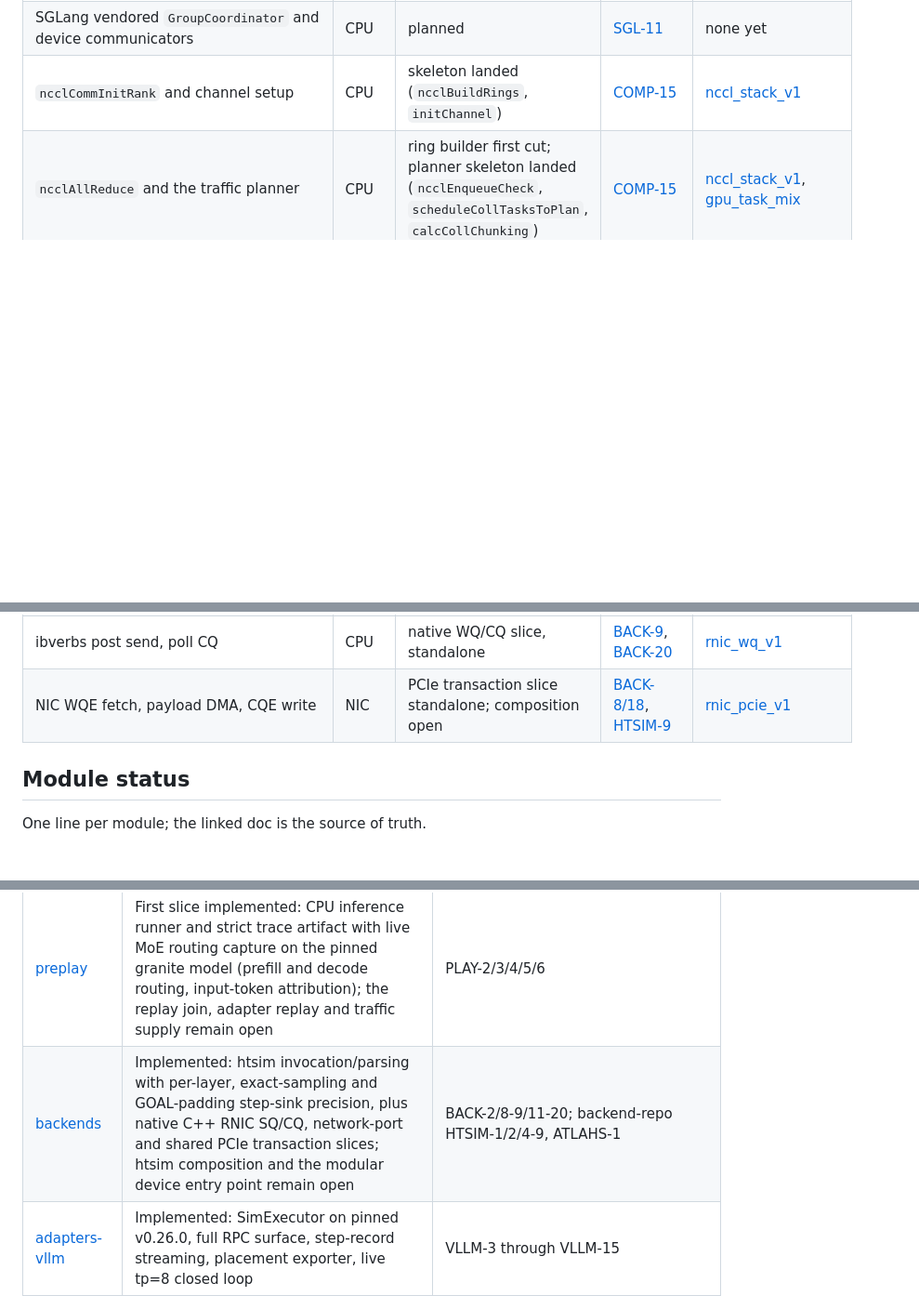
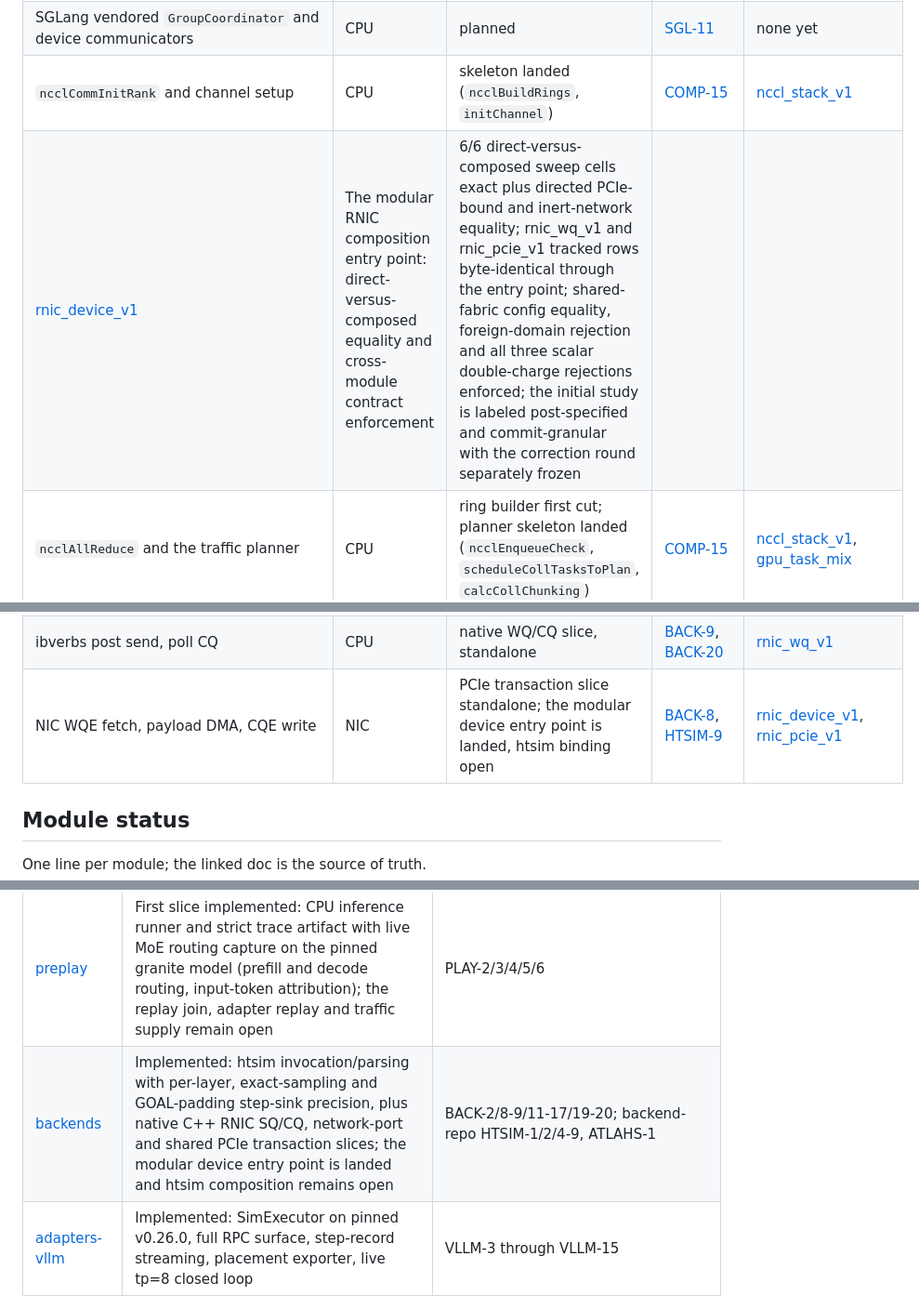
Before and after one commit to openfabric-systems/simllm, a Markdown page: docs/README_PRO.md, 3 parts joined by grey strips. Shown at 93% size. Drawn GitHub-style; blank space fills up the shorter version.

```diff
--- a/docs/README_PRO.md
+++ b/docs/README_PRO.md
@@ -301,13 +301,14 @@ slices land.
 | SGLang `TpModelWorker.forward_batch_generation` | CPU | implemented, `SimTpModelWorker` | [adapters-sglang](modules/adapters-sglang.md) | live CPU-engine smoke (module doc) |
 | SGLang vendored `GroupCoordinator` and device communicators | CPU | planned | [SGL-11](modules/adapters-sglang.md#open-tasks) | none yet |
 | `ncclCommInitRank` and channel setup | CPU | skeleton landed (`ncclBuildRings`, `initChannel`) | [COMP-15](modules/compute.md#open-tasks) | [nccl_stack_v1](../examples/nccl_stack_v1/RESULTS.md) |
+| [rnic_device_v1](../examples/rnic_device_v1/RESULTS.md) | The modular RNIC composition entry point: direct-versus-composed equality and cross-module contract enforcement | 6/6 direct-versus-composed sweep cells exact plus directed PCIe-bound and inert-network equality; rnic_wq_v1 and rnic_pcie_v1 tracked rows byte-identical through the entry point; shared-fabric config equality, foreign-domain rejection and all three scalar double-charge rejections enforced; the initial study is labeled post-specified and commit-granular with the correction round separately frozen |
 | `ncclAllReduce` and the traffic planner | CPU | ring builder first cut; planner skeleton landed (`ncclEnqueueCheck`, `scheduleCollTasksToPlan`, `calcCollChunking`) | [COMP-15](modules/compute.md#open-tasks) | [nccl_stack_v1](../examples/nccl_stack_v1/RESULTS.md), [gpu_task_mix](../examples/gpu_task_mix/RESULTS.md) |
 | NCCL collective kernel (FIFO copy, counters) | GPU | egress half first cut; FIFO, tail publication and head-credit polling skeleton landed (`runRing`, `postPeer`, `waitPeer`) | [COMP-15](modules/compute.md#open-tasks) | [nccl_stack_v1](../examples/nccl_stack_v1/RESULTS.md), [gpu_task_mix](../examples/gpu_task_mix/RESULTS.md) |
 | Compute kernel service (SM, HBM, NVLink) | GPU | implemented bootstrap | [compute](modules/compute.md) | [gpu_service_model](../examples/gpu_service_model/RESULTS.md) |
 | Proxy progression loop | CPU | send-leg skeleton landed (`ncclProxySaveOp`, `ncclProxyProgress`, `sendProxyProgress`); receive leg open | [COMP-15](modules/compute.md#open-tasks), [BACK-20](modules/backends.md#open-tasks) | [nccl_stack_v1](../examples/nccl_stack_v1/RESULTS.md) |
 | `ncclNet` isend, irecv, test | CPU | isend and test skeleton landed with the verbs seam (`wrap_ibv_post_send`, `wrap_ibv_poll_cq`); irecv open | [COMP-15](modules/compute.md#open-tasks) | [nccl_stack_v1](../examples/nccl_stack_v1/RESULTS.md) |
 | ibverbs post send, poll CQ | CPU | native WQ/CQ slice, standalone | [BACK-9](modules/backends.md#open-tasks), [BACK-20](modules/backends.md#open-tasks) | [rnic_wq_v1](../examples/rnic_wq_v1/RESULTS.md) |
-| NIC WQE fetch, payload DMA, CQE write | NIC | PCIe transaction slice standalone; composition open | [BACK-8/18](modules/backends.md#open-tasks), [HTSIM-9](modules/backends.md#open-tasks) | [rnic_pcie_v1](../examples/rnic_pcie_v1/RESULTS.md) |
+| NIC WQE fetch, payload DMA, CQE write | NIC | PCIe transaction slice standalone; the modular device entry point is landed, htsim binding open | [BACK-8](modules/backends.md#open-tasks), [HTSIM-9](modules/backends.md#open-tasks) | [rnic_device_v1](../examples/rnic_device_v1/RESULTS.md), [rnic_pcie_v1](../examples/rnic_pcie_v1/RESULTS.md) |
 
 ## Module status
 
@@ -322,7 +323,7 @@ One line per module; the linked doc is the source of truth.
 | [traffic](modules/traffic.md) | Implemented: collective patterns, TP step mapping, MoE all-to-all, GOAL renderers for steps and execution graphs | TRAF-2/3/4/5/6/7/8/9/10 |
 | [goal](modules/goal.md) | Implemented: GOAL trace + txt2bin helper | none |
 | [preplay](modules/preplay.md) | First slice implemented: CPU inference runner and strict trace artifact with live MoE routing capture on the pinned granite model (prefill and decode routing, input-token attribution); the replay join, adapter replay and traffic supply remain open | PLAY-2/3/4/5/6 |
-| [backends](modules/backends.md) | Implemented: htsim invocation/parsing with per-layer, exact-sampling and GOAL-padding step-sink precision, plus native C++ RNIC SQ/CQ, network-port and shared PCIe transaction slices; htsim composition and the modular device entry point remain open | BACK-2/8-9/11-20; backend-repo HTSIM-1/2/4-9, ATLAHS-1 |
+| [backends](modules/backends.md) | Implemented: htsim invocation/parsing with per-layer, exact-sampling and GOAL-padding step-sink precision, plus native C++ RNIC SQ/CQ, network-port and shared PCIe transaction slices; the modular device entry point is landed and htsim composition remains open | BACK-2/8-9/11-17/19-20; backend-repo HTSIM-1/2/4-9, ATLAHS-1 |
 | [adapters-vllm](modules/adapters-vllm.md) | Implemented: SimExecutor on pinned v0.26.0, full RPC surface, step-record streaming, placement exporter, live tp=8 closed loop | VLLM-3 through VLLM-15 |
 | [adapters-sglang](modules/adapters-sglang.md) | Implemented: SimTpModelWorker via plugin entry point at pinned commit, live CPU-engine smoke | SGL-3 through SGL-12 |
 
```
Also changed, not shown: README.md (+4 -4 lines).
